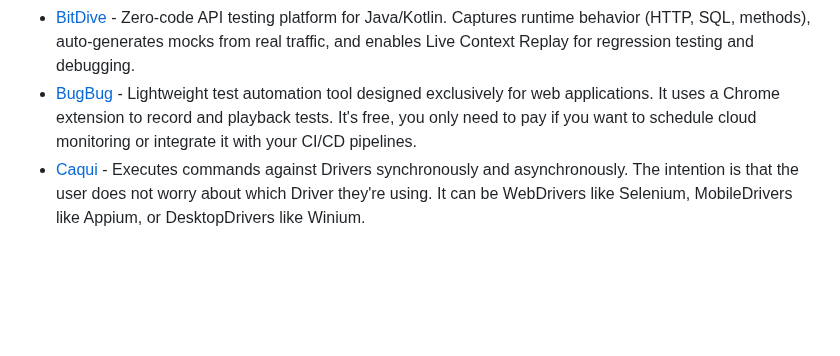
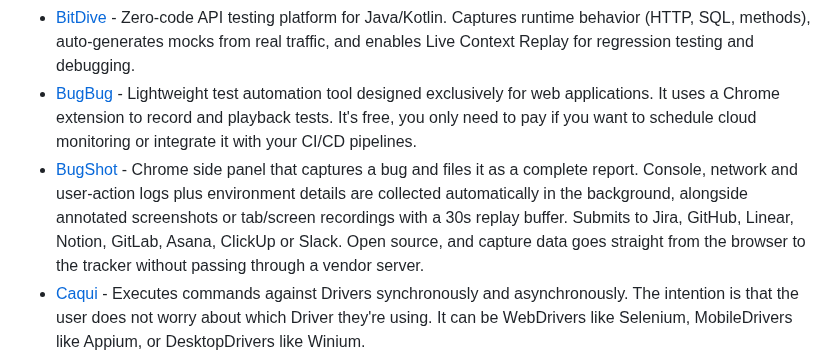
Before and after one commit to ZoranPandovski/awesome-testing-tools, a Markdown page: readme.md, the part around the change. Rendered like a GitHub page; blank space fills up the shorter version.

Commit message:
Add BugShot to Automated Testing Tools

```diff
--- a/readme.md
+++ b/readme.md
@@ -22,6 +22,7 @@
 - [Ava](https://github.com/avajs/ava) - Test runner for Node.js with a concise API, detailed error output, process isolation, and support for new language features.
 - [BitDive](https://bitdive.io/) - Zero-code API testing platform for Java/Kotlin. Captures runtime behavior (HTTP, SQL, methods), auto-generates mocks from real traffic, and enables Live Context Replay for regression testing and debugging.
 - [BugBug](https://bugbug.io) - Lightweight test automation tool designed exclusively for web applications. It uses a Chrome extension to record and playback tests. It's free, you only need to pay if you want to schedule cloud monitoring or integrate it with your CI/CD pipelines.
+- [BugShot](https://github.com/SinhyeokKang/bugshot-2) - Chrome side panel that captures a bug and files it as a complete report. Console, network and user-action logs plus environment details are collected automatically in the background, alongside annotated screenshots or tab/screen recordings with a 30s replay buffer. Submits to Jira, GitHub, Linear, Notion, GitLab, Asana, ClickUp or Slack. Open source, and capture data goes straight from the browser to the tracker without passing through a vendor server.
 - [Caqui](https://douglasdcm.github.io/caqui/) - Executes commands against Drivers synchronously and asynchronously. The intention is that the user does not worry about which Driver they're using. It can be WebDrivers like Selenium, MobileDrivers like Appium, or DesktopDrivers like Winium.
 - [Checkbot](https://www.checkbot.io/) - Browser extension. Tests your site follows 50+ SEO, speed and security best practices. Finds broken links, insecure pages, redirect chains, duplicate content and more. Crawls your site checking multiple pages at once.
 - [CodeceptJS](https://codecept.io/) - E2E testing framework with a special unificated BDD-style syntax for different frameworks.
```
